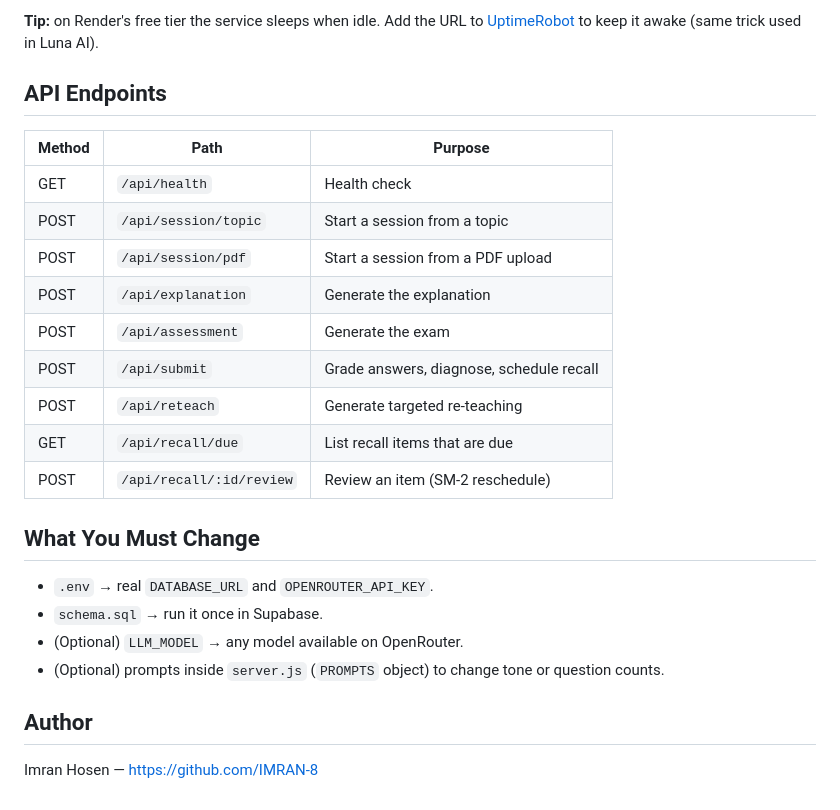
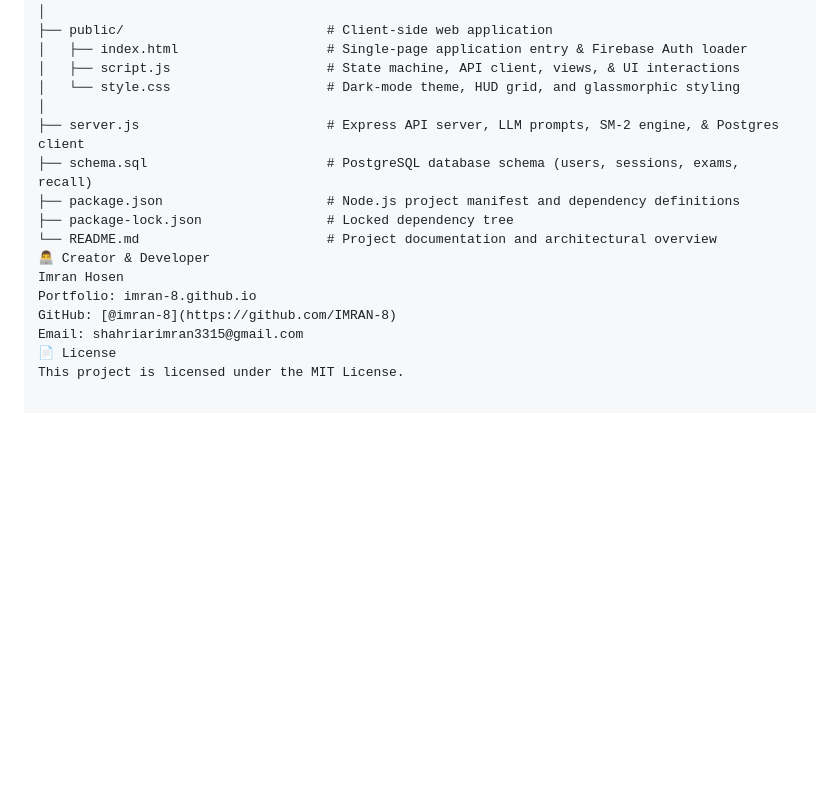
Before and after one commit to IMRAN-8/smartstudy-assistant, a Markdown page: README.md, the part around one of its changes. Drawn GitHub-style; blank space fills up the shorter version.

```diff
--- a/README.md
+++ b/README.md
@@ -83,27 +51,18 @@ Open http://localhost:5000
-**Tip:** on Render's free tier the service sleeps when idle. Add the URL to
-[UptimeRobot](https://uptimerobot.com) to keep it awake (same trick used in Luna AI).
-
-## API Endpoints
-
-| Method | Path | Purpose |
-|---|---|---|
-| GET  | `/api/health` | Health check |
-| POST | `/api/session/topic` | Start a session from a topic |
-| POST | `/api/session/pdf` | Start a session from a PDF upload |
-| POST | `/api/explanation` | Generate the explanation |
-| POST | `/api/assessment` | Generate the exam |
-| POST | `/api/submit` | Grade answers, diagnose, schedule recall |
-| POST | `/api/reteach` | Generate targeted re-teaching |
-| GET  | `/api/recall/due` | List recall items that are due |
-| POST | `/api/recall/:id/review` | Review an item (SM-2 reschedule) |
-
-## What You Must Change
-
-- `.env` → real `DATABASE_URL` and `OPENROUTER_API_KEY`.
-- `schema.sql` → run it once in Supabase.
-- (Optional) `LLM_MODEL` → any model available on OpenRouter.
-- (Optional) prompts inside `server.js` (`PROMPTS` object) to change tone or question counts.
-
-## Author
-
-Imran Hosen — https://github.com/IMRAN-8
+│
+├── public/                          # Client-side web application
+│   ├── index.html                   # Single-page application entry & Firebase Auth loader
+│   ├── script.js                    # State machine, API client, views, & UI interactions
+│   └── style.css                    # Dark-mode theme, HUD grid, and glassmorphic styling
+│
+├── server.js                        # Express API server, LLM prompts, SM-2 engine, & Postgres client
+├── schema.sql                       # PostgreSQL database schema (users, sessions, exams, recall)
+├── package.json                     # Node.js project manifest and dependency definitions
+├── package-lock.json                # Locked dependency tree
+└── README.md                        # Project documentation and architectural overview
+👨‍💻 Creator & Developer
+Imran Hosen
+Portfolio: imran-8.github.io
+GitHub: [@imran-8](https://github.com/IMRAN-8)
+Email: shahriarimran3315@gmail.com
+📄 License
+This project is licensed under the MIT License.
```
Also changed, not shown: other parts of README.md (+40 -72 lines).
